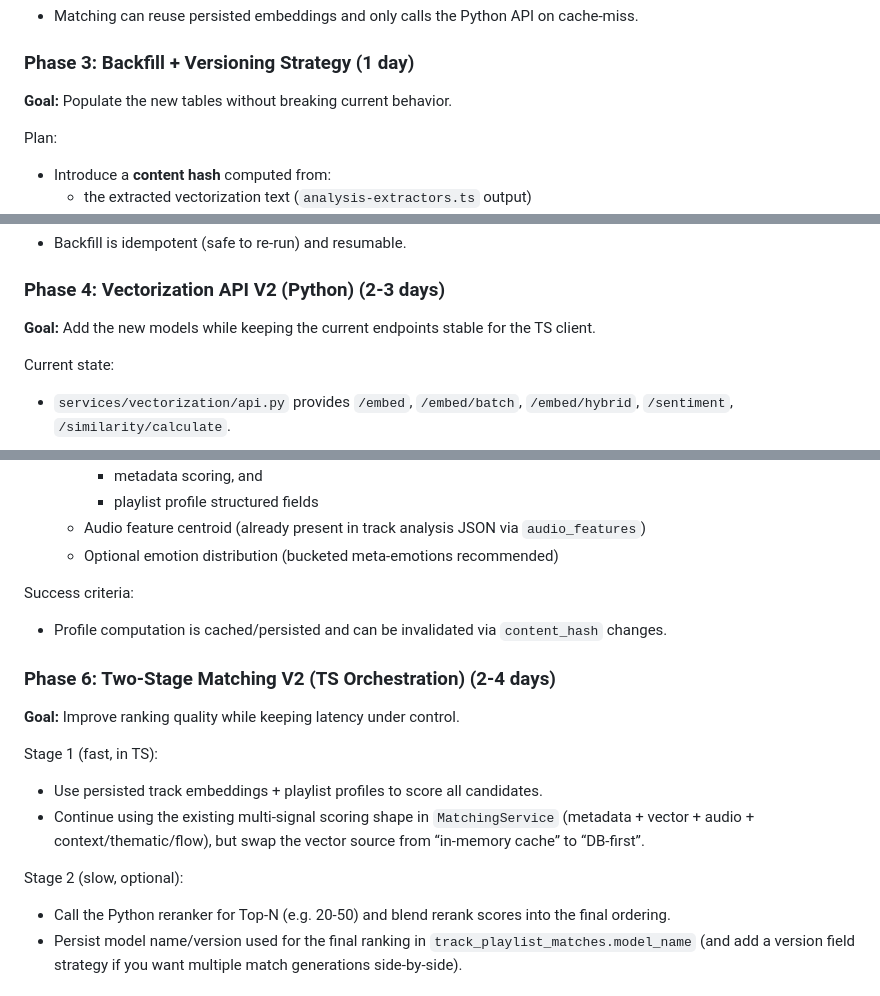
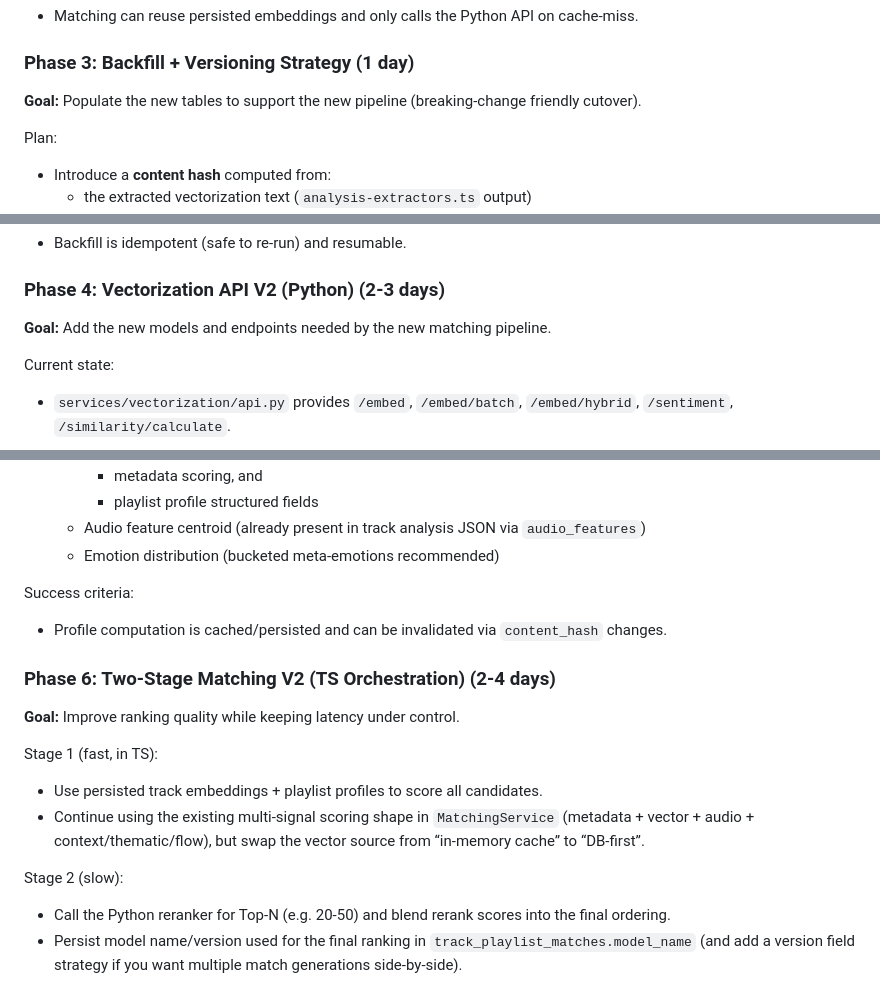
Before and after one commit to fabiogaliano/spotify-saved-tracks-sorter, a Markdown page: docs/MODEL_OPTIMIZATION_PLAN.md, 3 parts joined by grey strips. GitHub-like rendering.

```diff
--- a/docs/MODEL_OPTIMIZATION_PLAN.md
+++ b/docs/MODEL_OPTIMIZATION_PLAN.md
@@ -258,7 +265,7 @@ Success criteria:
 
 ### Phase 3: Backfill + Versioning Strategy (1 day)
 
-**Goal:** Populate the new tables without breaking current behavior.
+**Goal:** Populate the new tables to support the new pipeline (breaking-change friendly cutover).
 
 Plan:
 - Introduce a **content hash** computed from:
@@ -285,7 +292,7 @@ Success criteria:
 
 ### Phase 4: Vectorization API V2 (Python) (2-3 days)
 
-**Goal:** Add the new models while keeping the current endpoints stable for the TS client.
+**Goal:** Add the new models and endpoints needed by the new matching pipeline.
 
 Current state:
 - `services/vectorization/api.py` provides `/embed`, `/embed/batch`, `/embed/hybrid`, `/sentiment`, `/similarity/calculate`.
@@ -330,7 +336,7 @@ Plan:
     - metadata scoring, and
     - playlist profile structured fields
   - Audio feature centroid (already present in track analysis JSON via `audio_features`)
-  - Optional emotion distribution (bucketed meta-emotions recommended)
+  - Emotion distribution (bucketed meta-emotions recommended)
 
 Success criteria:
 - Profile computation is cached/persisted and can be invalidated via `content_hash` changes.
@@ -343,7 +349,7 @@ Stage 1 (fast, in TS):
 - Use persisted track embeddings + playlist profiles to score all candidates.
 - Continue using the existing multi-signal scoring shape in `MatchingService` (metadata + vector + audio + context/thematic/flow), but swap the vector source from “in-memory cache” to “DB-first”.
 
-Stage 2 (slow, optional):
+Stage 2 (slow):
 - Call the Python reranker for Top-N (e.g. 20-50) and blend rerank scores into the final ordering.
 - Persist model name/version used for the final ranking in `track_playlist_matches.model_name` (and add a version field strategy if you want multiple match generations side-by-side).
 
```
Also changed, not shown: other parts of docs/MODEL_OPTIMIZATION_PLAN.md (+21 -15 lines), docs/MODEL_OPTIMIZATION_IMPLEMENTATION_TASKS.md (added, +391 -0 lines).
